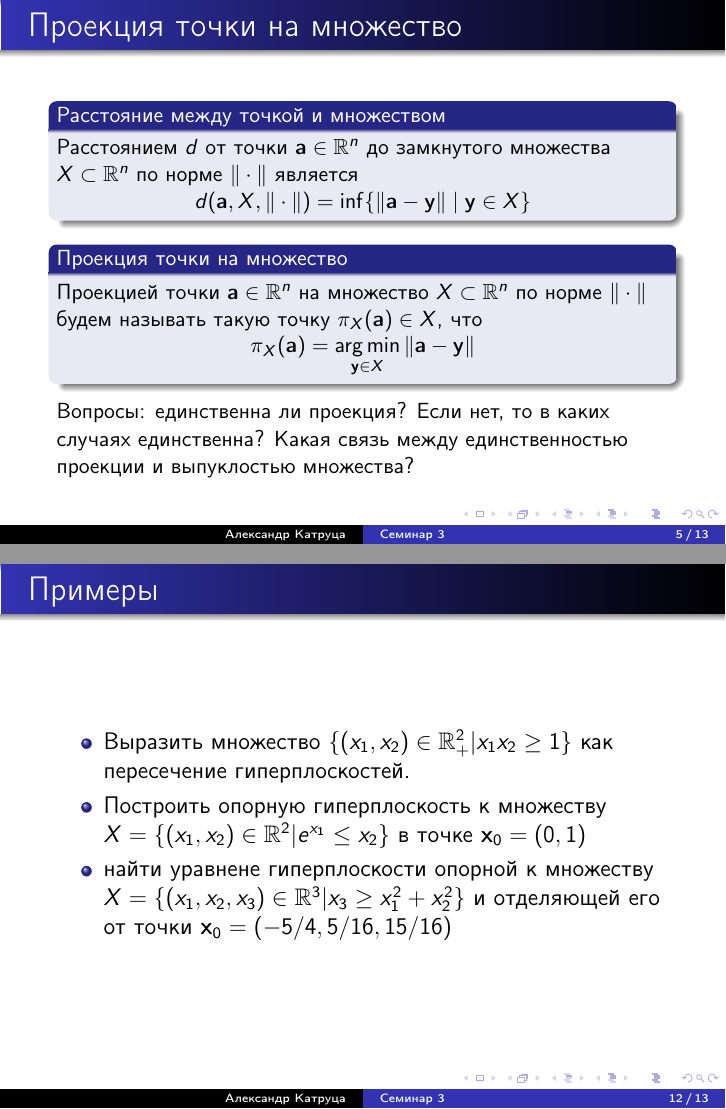
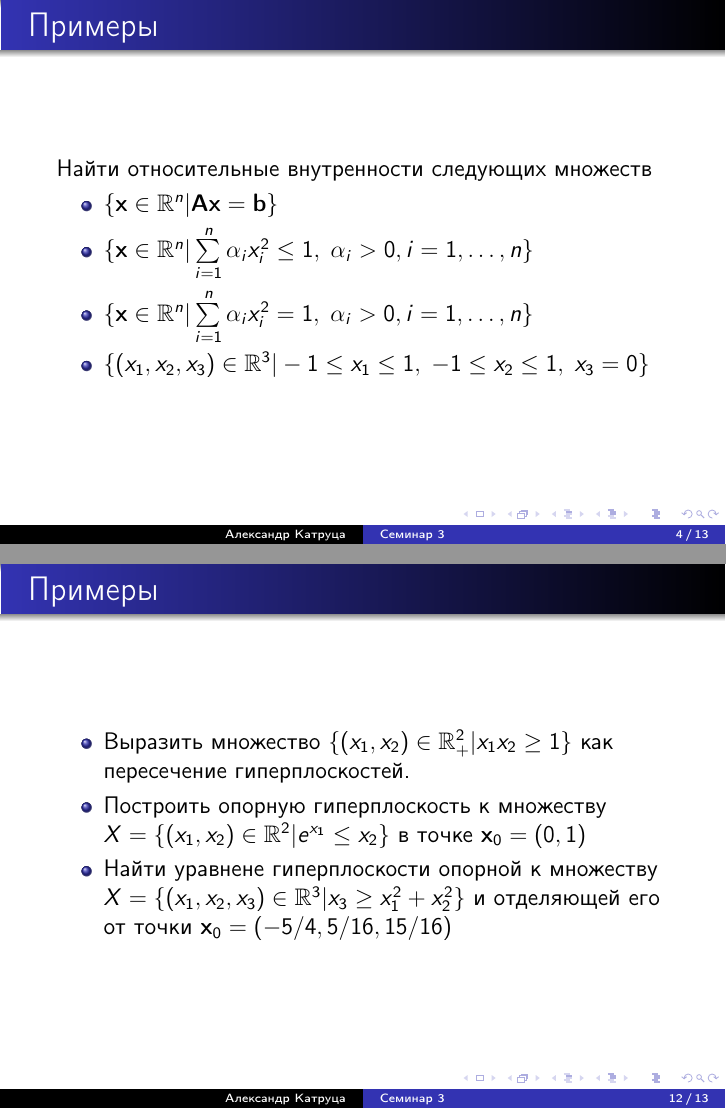
Before and after one commit to amkatrutsa/optimization_course, LaTeX slides (03-Separation/Seminar3.tex): pages 5 and 12 of 13 before the commit and pages 4 and 12 of 13 after it, joined at a grey line. The pictures show the PDF file 03-Separation/Seminar3.pdf that the author committed with the source.

Commit message:
Add examples about relative interior

```diff
--- a/03-Separation/Seminar3.tex
+++ b/03-Separation/Seminar3.tex
@@ -50,7 +50,13 @@
 \end{frame}
 
 \begin{frame}{Примеры}
-
+Найти относительные внутренности следующих множеств
+\begin{itemize}
+\item $\{ \bx \in \bbR^n | \bA\bx = \mathbf{b} \}$
+\item $\{ \bx \in \bbR^n | \sum\limits_{i=1}^n \alpha_i x_i^2 \leq 1, \; \alpha_i > 0 , i = 1,\ldots, n \}$
+\item $\{ \bx \in \bbR^n | \sum\limits_{i=1}^n \alpha_i x_i^2 = 1, \; \alpha_i > 0 , i = 1,\ldots, n \}$
+\item $\{ (x_1, x_2, x_3) \in \bbR^3 | -1 \leq x_1 \leq 1, \; -1 \leq x_2 \leq 1, \; x_3 = 0 \}$
+\end{itemize}
 \end{frame}
 
 \begin{frame}{Проекция точки на множество}
```
Also changed, not shown: 03-Separation/Seminar3.pdf, 03-Separation/Seminar3.tex (2 more changed lines).
